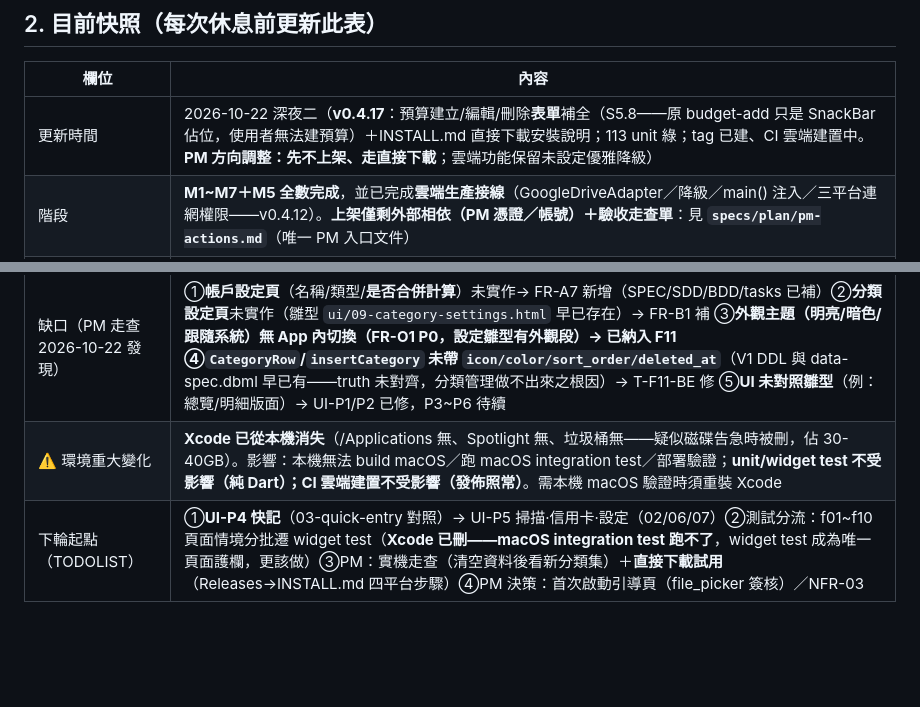
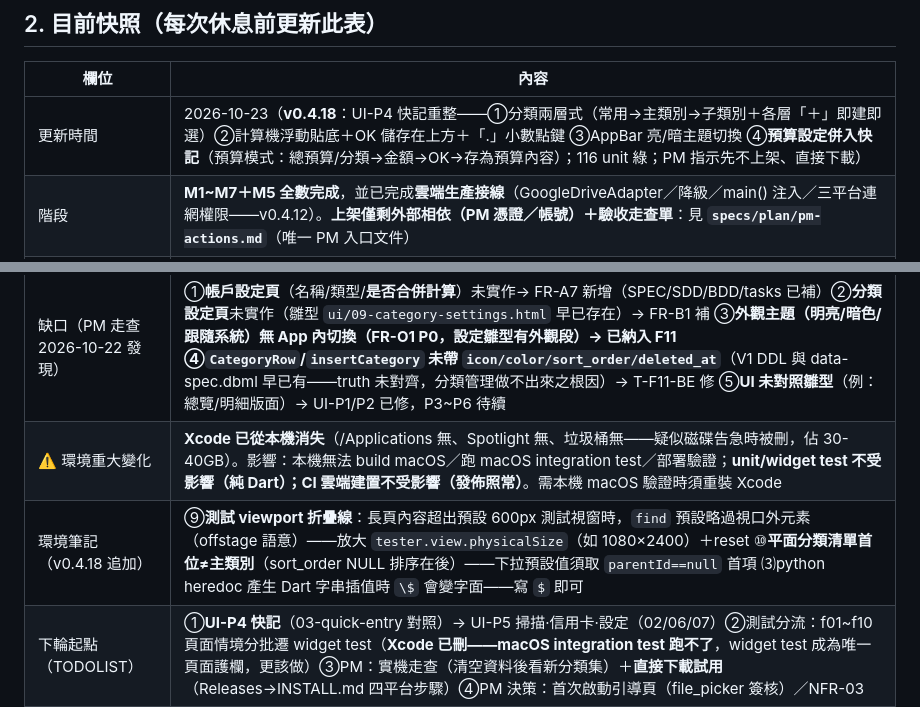
Before and after one commit to hung214/finora, a Markdown page: session.md, 2 parts joined by grey strips. Drawn GitHub-style; blank space fills up the shorter version.

Commit message:
docs: session.md v0.4.18 交接（快記重整＋預算模式）

```diff
--- a/session.md
+++ b/session.md
@@ -20,12 +20,13 @@
 
 | 欄位 | 內容 |
 |---|---|
-| 更新時間 | 2026-10-22 深夜二（**v0.4.17**：預算建立/編輯/刪除**表單**補全（S5.8——原 budget-add 只是 SnackBar 佔位，使用者無法建預算）＋INSTALL.md 直接下載安裝說明；113 unit 綠；tag 已建、CI 雲端建置中。**PM 方向調整：先不上架、走直接下載**；雲端功能保留未設定優雅降級） |
+| 更新時間 | 2026-10-23（**v0.4.18**：UI-P4 快記重整——①分類兩層式（常用→主類別→子類別＋各層「＋」即建即選）②計算機浮動貼底＋OK 儲存在上方＋「.」小數點鍵 ③AppBar 亮/暗主題切換 ④**預算設定併入快記**（預算模式：總預算/分類→金額→OK→存為預算內容）；116 unit 綠；PM 指示先不上架、直接下載） |
 | 階段 | **M1~M7＋M5 全數完成**，並已完成**雲端生產接線**（GoogleDriveAdapter／降級／main() 注入／三平台連網權限——v0.4.12）。**上架僅剩外部相依（PM 憑證／帳號）＋驗收走查單**：見 **`specs/plan/pm-actions.md`**（唯一 PM 入口文件） |
 | 當前分支 | **main**（cadd29a 已 push）；本地分支已清；遠端僅 main／session/handoff |
 | 當前任務 | **M8/F11 全數完成**（v0.4.15）：帳戶管理/分類管理（主子階層＋雙層拖曳）/外觀主題（持久化）＋**分類體系 v2**（主類別集 PM 定稿：支出 14＋收入 2）＋**常用類別區**（MRU 10 常駐快記選擇器最上方）＋快記選擇器階層化。後續：①UI-P3 預算→P4 快記→P5 掃描·信用卡·設定 ②測試分流（頁面情境遷 widget test） ③`pm-actions.md`（PM 憑證/帳號/決策——§9 新增分類決策記錄） |
 | 缺口（PM 走查 2026-10-22 發現） | ①**帳戶設定頁**（名稱/類型/**是否合併計算**）未實作→ FR-A7 新增（SPEC/SDD/BDD/tasks 已補）②**分類設定頁**未實作（雛型 `ui/09-category-settings.html` 早已存在）→ FR-B1 補 ③**外觀主題（明亮/暗色/跟隨系統）**無 App 內切換（FR-O1 P0，設定雛型有外觀段）→ 已納入 F11 ④**`CategoryRow`/`insertCategory` 未帶 `icon/color/sort_order/deleted_at`**（V1 DDL 與 data-spec.dbml 早已有——truth 未對齊，分類管理做不出來之根因）→ T-F11-BE 修 ⑤**UI 未對照雛型**（例：總覽/明細版面）→ UI-P1/P2 已修，P3~P6 待續 |
 | ⚠️ 環境重大變化 | **Xcode 已從本機消失**（/Applications 無、Spotlight 無、垃圾桶無——疑似磁碟告急時被刪，佔 30-40GB）。影響：本機無法 build macOS／跑 macOS integration test／部署驗證；**unit/widget test 不受影響（純 Dart）；CI 雲端建置不受影響（發佈照常）**。需本機 macOS 驗證時須重裝 Xcode |
+| 環境筆記（v0.4.18 追加） | ⑨**測試 viewport 折疊線**：長頁內容超出預設 600px 測試視窗時，`find` 預設略過視口外元素（offstage 語意）——放大 `tester.view.physicalSize`（如 1080×2400）＋reset ⑩**平面分類清單首位≠主類別**（sort_order NULL 排序在後）——下拉預設值須取 `parentId==null` 首項 ⑶python heredoc 產生 Dart 字串插值時 `\$` 會變字面——寫 `$` 即可 |
 | 下輪起點（TODOLIST） | ①**UI-P4 快記**（03-quick-entry 對照）→ UI-P5 掃描·信用卡·設定（02/06/07）②測試分流：f01~f10 頁面情境分批遷 widget test（**Xcode 已刪——macOS integration test 跑不了**，widget test 成為唯一頁面護欄，更該做）③PM：實機走查（清空資料後看新分類集）＋**直接下載試用**（Releases→INSTALL.md 四平台步驟）④PM 決策：首次啟動引導頁（file_picker 簽核）／NFR-03 |
 | 紅綠燈狀態 | main 上 `dart analyze` 0＋**unit 113 全綠**（新增 budget_form widget test）；FE：f01~f10 全綠＋F11-FE 11/11（v0.4.16 前測得）；**v0.4.17 tag 已建**（CI 四平台建置中——本機部署驗證因 Xcode 移除改由 CI 資產承擔） |
 | 工作區 | 乾淨（文件回寫後 commit） |
```
